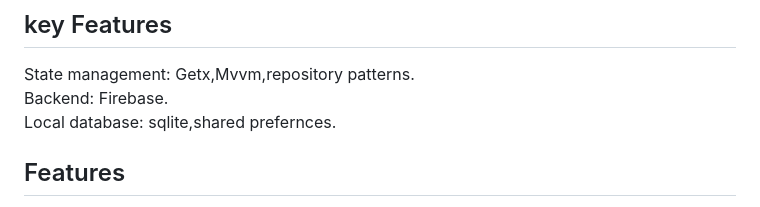
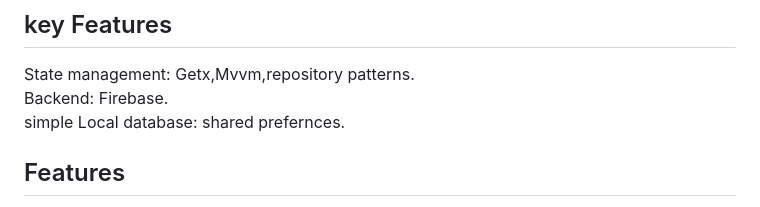
Before and after one commit to taherelzoghby/charity-clothes, a Markdown page: README.md, the part around the change. Rendered like a GitHub page.

```diff
--- a/README.md
+++ b/README.md
@@ -26,7 +26,7 @@ Firebase<br>
 ## key Features
 State management: Getx,Mvvm,repository patterns.<br>
 Backend: Firebase.<br>
-Local database: sqlite,shared prefernces.<br>
+simple Local database: shared prefernces.<br>
 
 ## Features
 A charity clothes app can offer various features to facilitate the process of donating clothes for charitable purposes. Here are some common features you might find in such an app:
```
